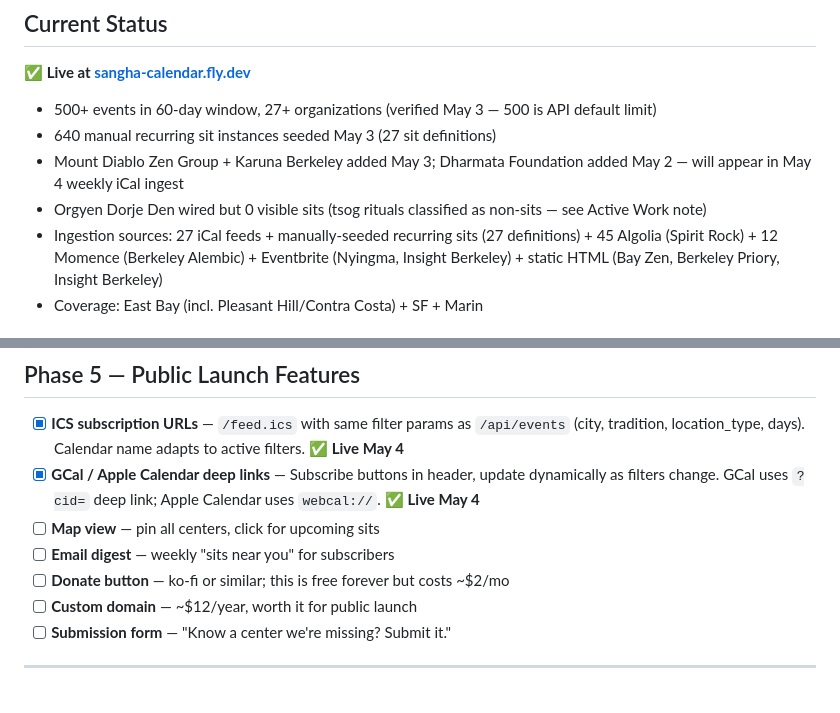
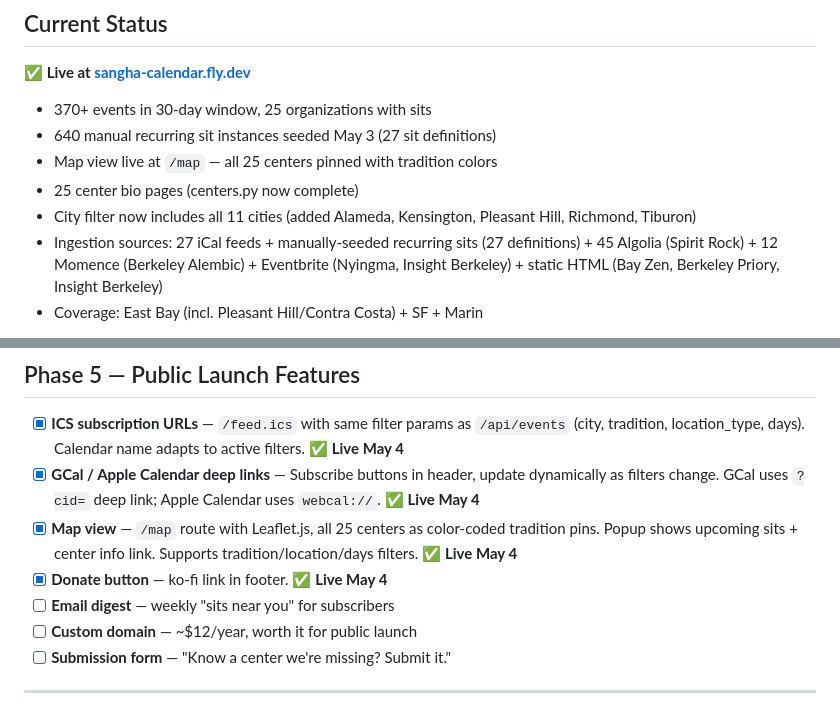
Before and after one commit to austinweisgrau/sanghacalendar, a Markdown page: ROADMAP.md, 2 parts joined by grey strips. Rendered like a GitHub page.

Commit message:
ROADMAP: update Phase 5 status, map view + donate done

```diff
--- a/ROADMAP.md
+++ b/ROADMAP.md
@@ -6,10 +6,11 @@ _Last updated: 2026-05-04 (heartbeat)_
 
 **✅ Live at [sangha-calendar.fly.dev](https://sangha-calendar.fly.dev)**
 
-- 500+ events in 60-day window, 27+ organizations (verified May 3 — 500 is API default limit)
+- 370+ events in 30-day window, 25 organizations with sits
 - 640 manual recurring sit instances seeded May 3 (27 sit definitions)
-- Mount Diablo Zen Group + Karuna Berkeley added May 3; Dharmata Foundation added May 2 — will appear in May 4 weekly iCal ingest
-- Orgyen Dorje Den wired but 0 visible sits (tsog rituals classified as non-sits — see Active Work note)
+- Map view live at `/map` — all 25 centers pinned with tradition colors
+- 25 center bio pages (centers.py now complete)
+- City filter now includes all 11 cities (added Alameda, Kensington, Pleasant Hill, Richmond, Tiburon)
 - Ingestion sources: 27 iCal feeds + manually-seeded recurring sits (27 definitions) + 45 Algolia (Spirit Rock) + 12 Momence (Berkeley Alembic) + Eventbrite (Nyingma, Insight Berkeley) + static HTML (Bay Zen, Berkeley Priory, Insight Berkeley)
 - Coverage: East Bay (incl. Pleasant Hill/Contra Costa) + SF + Marin
 
@@ -122,9 +123,9 @@ Goal: submit a URL (or just a city name) and get back a list of verified, normal
 
 - [x] **ICS subscription URLs** — `/feed.ics` with same filter params as `/api/events` (city, tradition, location_type, days). Calendar name adapts to active filters. ✅ **Live May 4**
 - [x] **GCal / Apple Calendar deep links** — Subscribe buttons in header, update dynamically as filters change. GCal uses `?cid=` deep link; Apple Calendar uses `webcal://`. ✅ **Live May 4**
-- [ ] **Map view** — pin all centers, click for upcoming sits
+- [x] **Map view** — `/map` route with Leaflet.js, all 25 centers as color-coded tradition pins. Popup shows upcoming sits + center info link. Supports tradition/location/days filters. ✅ **Live May 4**
+- [x] **Donate button** — ko-fi link in footer. ✅ **Live May 4**
 - [ ] **Email digest** — weekly "sits near you" for subscribers
-- [ ] **Donate button** — ko-fi or similar; this is free forever but costs ~$2/mo
 - [ ] **Custom domain** — ~$12/year, worth it for public launch
 - [ ] **Submission form** — "Know a center we're missing? Submit it."
 
```
Also changed, not shown: other parts of ROADMAP.md (+1 -1 lines).
